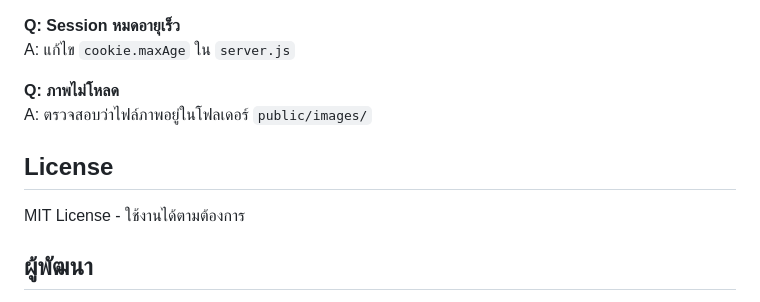
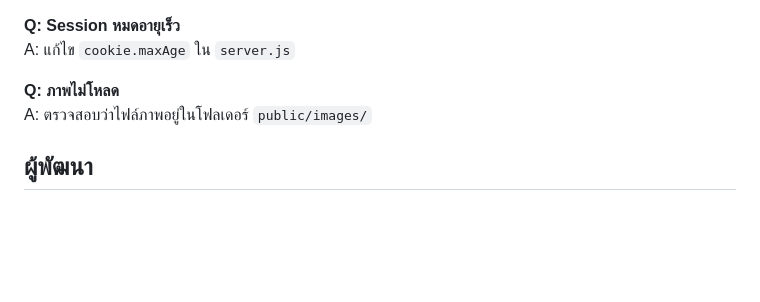
Before and after one commit to ernst52/RPG_Final, a Markdown page: README.md, the part around the change. Drawn GitHub-style; blank space fills up the shorter version.

```diff
--- a/README.md
+++ b/README.md
@@ -180,10 +180,6 @@ A: แก้ไข `cookie.maxAge` ใน `server.js`
 **Q: ภาพไม่โหลด**
 A: ตรวจสอบว่าไฟล์ภาพอยู่ในโฟลเดอร์ `public/images/`
 
-## License
-
-MIT License - ใช้งานได้ตามต้องการ
-
 ## ผู้พัฒนา
 
 นายปรานต์ มีเดช รหัสนักศึกษา 67543210003-9 <br>
```
